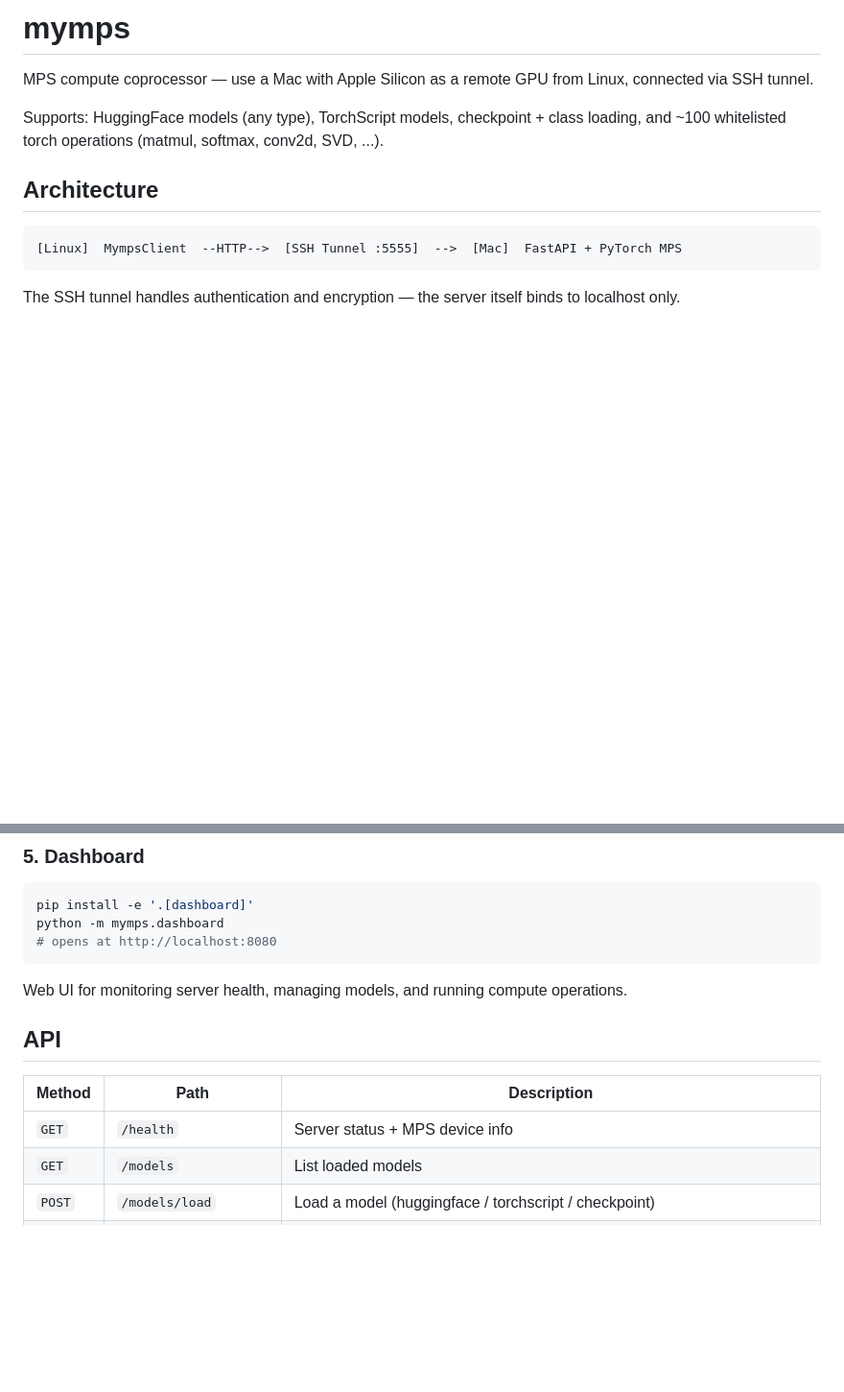
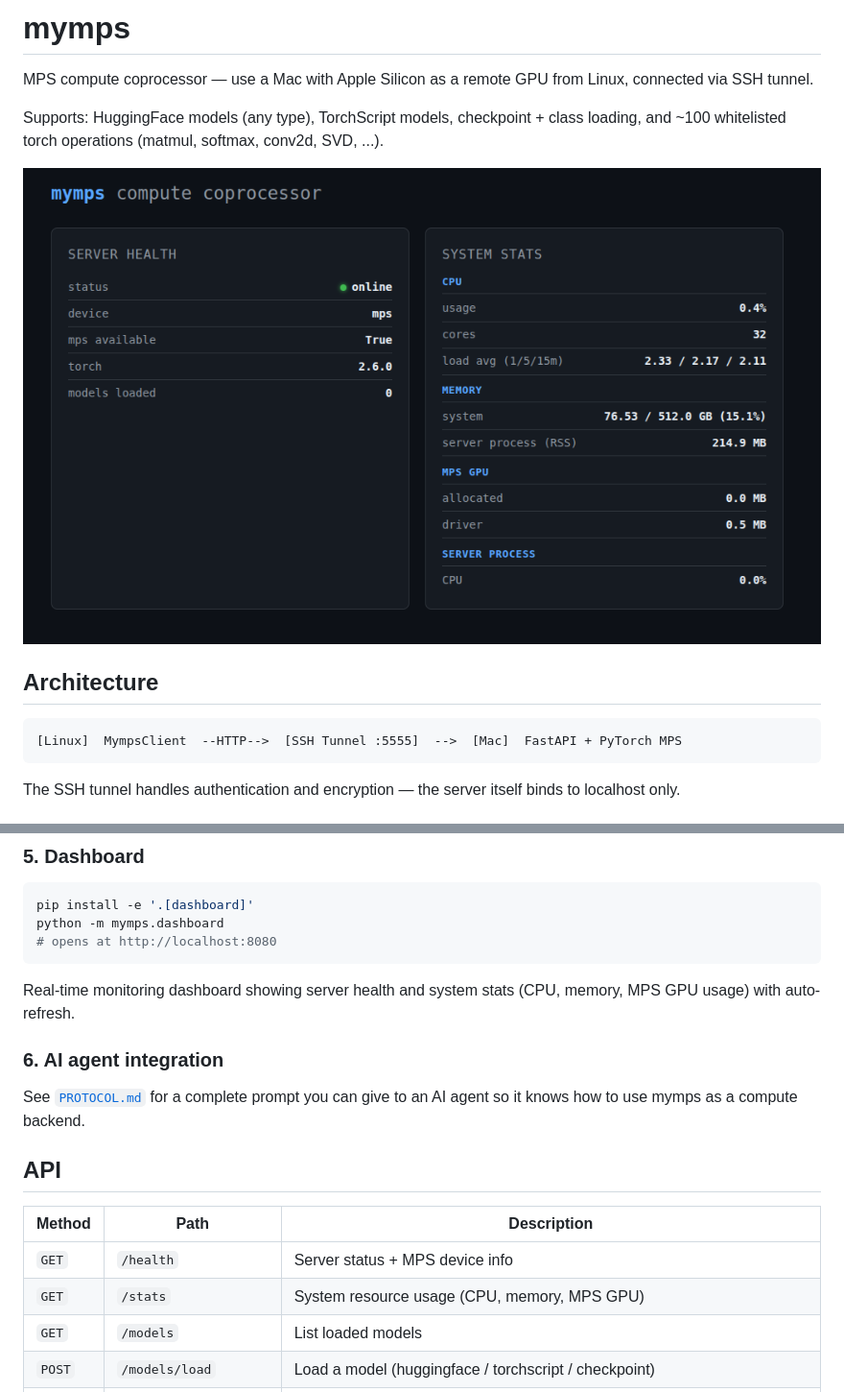
Before and after one commit to edoardoted99/mymps, a Markdown page: README.md, 2 parts joined by grey strips. Shown at 96% size. Rendered like a GitHub page; pictures changed too: screenshots/dashboard.png (added); blank space fills up the shorter version.

````diff
--- a/README.md
+++ b/README.md
@@ -3,6 +3,8 @@
 MPS compute coprocessor — use a Mac with Apple Silicon as a remote GPU from Linux, connected via SSH tunnel.
 
 Supports: HuggingFace models (any type), TorchScript models, checkpoint + class loading, and ~100 whitelisted torch operations (matmul, softmax, conv2d, SVD, ...).
+
+![Dashboard](screenshots/dashboard.png)
 
 ## Architecture
 
@@ -106,13 +108,18 @@ python -m mymps.dashboard
 # opens at http://localhost:8080
 ```
 
-Web UI for monitoring server health, managing models, and running compute operations.
+Real-time monitoring dashboard showing server health and system stats (CPU, memory, MPS GPU usage) with auto-refresh.
+
+### 6. AI agent integration
+
+See [`PROTOCOL.md`](PROTOCOL.md) for a complete prompt you can give to an AI agent so it knows how to use mymps as a compute backend.
 
 ## API
 
 | Method | Path | Description |
 |--------|------|-------------|
 | `GET` | `/health` | Server status + MPS device info |
+| `GET` | `/stats` | System resource usage (CPU, memory, MPS GPU) |
 | `GET` | `/models` | List loaded models |
 | `POST` | `/models/load` | Load a model (huggingface / torchscript / checkpoint) |
 | `DELETE` | `/models/{name}` | Unload a model |
````
Also changed, not shown: PROTOCOL.md (added, +130 -0 lines).
